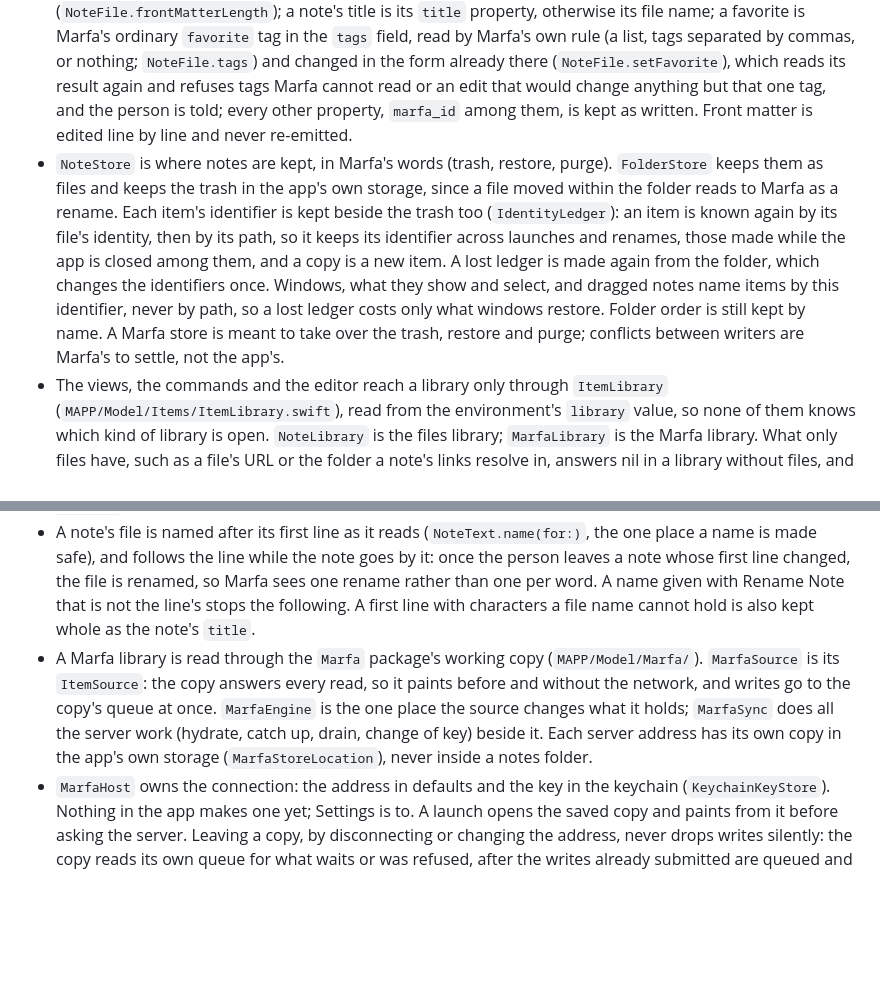
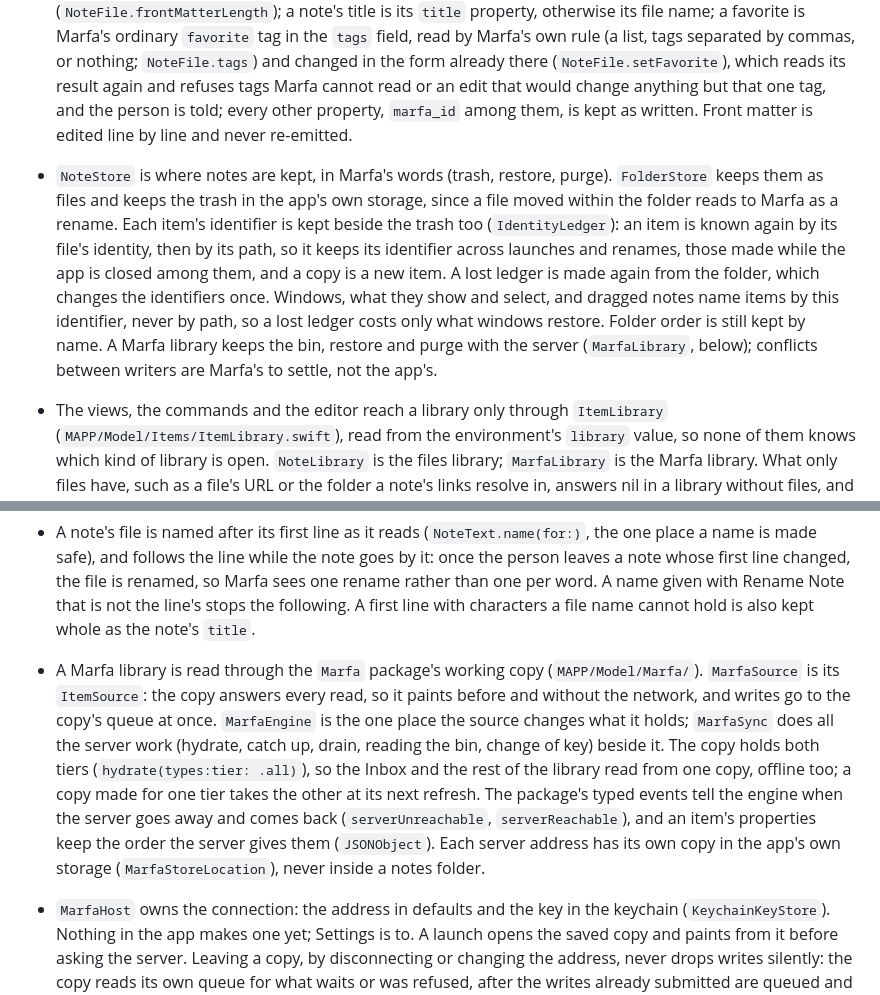
Before and after one commit to withmarfa/mapp, a Markdown page: AGENTS.md, 2 parts joined by grey strips. Rendered like a GitHub page; blank space fills up the shorter version.

Commit message:
docs(agents): describe the Marfa library after marfa-swift 0.0.6

```diff
--- a/AGENTS.md
+++ b/AGENTS.md
@@ -47,9 +47,9 @@ MAPP: a native macOS markdown notes app with a sidebar, a list and a page, in th
 
 - Notes are `.md` files in the folder the person picks; each directory at the top of it is a folder, and the files at the top are the Inbox. Anything whose name starts with a dot, such as Marfa's `.marfa`, and the `Attachments` folder are not notes. The folder is remembered as a security-scoped bookmark.
 - The folder is shaped so Marfa's folder device can sync it. Front matter is found by Marfa's rule (`NoteFile.frontMatterLength`); a note's title is its `title` property, otherwise its file name; a favorite is Marfa's ordinary `favorite` tag in the `tags` field, read by Marfa's own rule (a list, tags separated by commas, or nothing; `NoteFile.tags`) and changed in the form already there (`NoteFile.setFavorite`), which reads its result again and refuses tags Marfa cannot read or an edit that would change anything but that one tag, and the person is told; every other property, `marfa_id` among them, is kept as written. Front matter is edited line by line and never re-emitted.
-- `NoteStore` is where notes are kept, in Marfa's words (trash, restore, purge). `FolderStore` keeps them as files and keeps the trash in the app's own storage, since a file moved within the folder reads to Marfa as a rename. Each item's identifier is kept beside the trash too (`IdentityLedger`): an item is known again by its file's identity, then by its path, so it keeps its identifier across launches and renames, those made while the app is closed among them, and a copy is a new item. A lost ledger is made again from the folder, which changes the identifiers once. Windows, what they show and select, and dragged notes name items by this identifier, never by path, so a lost ledger costs only what windows restore. Folder order is still kept by name. A Marfa store is meant to take over the trash, restore and purge; conflicts between writers are Marfa's to settle, not the app's.
+- `NoteStore` is where notes are kept, in Marfa's words (trash, restore, purge). `FolderStore` keeps them as files and keeps the trash in the app's own storage, since a file moved within the folder reads to Marfa as a rename. Each item's identifier is kept beside the trash too (`IdentityLedger`): an item is known again by its file's identity, then by its path, so it keeps its identifier across launches and renames, those made while the app is closed among them, and a copy is a new item. A lost ledger is made again from the folder, which changes the identifiers once. Windows, what they show and select, and dragged notes name items by this identifier, never by path, so a lost ledger costs only what windows restore. Folder order is still kept by name. A Marfa library keeps the bin, restore and purge with the server (`MarfaLibrary`, below); conflicts between writers are Marfa's to settle, not the app's.
 - The views, the commands and the editor reach a library only through `ItemLibrary` (`MAPP/Model/Items/ItemLibrary.swift`), read from the environment's `library` value, so none of them knows which kind of library is open. `NoteLibrary` is the files library; `MarfaLibrary` is the Marfa library. What only files have, such as a file's URL or the folder a note's links resolve in, answers nil in a library without files, and a write a library cannot make is left out of its `capabilities`, so the views dim or hide the command and refuse the drop: moving, erasing for good, renaming a file, editing folders and importing files each have one. Rename Note names a note's file, which only files have; a title is a property, which any library edits. `FakeItemLibrary` in the tests holds items in memory, for testing the views' models without a folder.
 - `NoteLibrary` decides every path and hands the store one change at a time, which the store makes in order off the main thread, coordinated and whole. New Item keeps an in-window draft until the person enters the content area or submits the title. Creation then writes the chosen title, type and parent through the same store; later body edits are saved by the editor. An edit typed on text the note no longer holds, as when another app or window changed it while the person typed, is kept beside the note as `<name> (Conflicted Copy).md` rather than written over that change, and the person is told.
 - A note's file is named after its first line as it reads (`NoteText.name(for:)`, the one place a name is made safe), and follows the line while the note goes by it: once the person leaves a note whose first line changed, the file is renamed, so Marfa sees one rename rather than one per word. A name given with Rename Note that is not the line's stops the following. A first line with characters a file name cannot hold is also kept whole as the note's `title`.
-- A Marfa library is read through the `Marfa` package's working copy (`MAPP/Model/Marfa/`). `MarfaSource` is its `ItemSource`: the copy answers every read, so it paints before and without the network, and writes go to the copy's queue at once. `MarfaEngine` is the one place the source changes what it holds; `MarfaSync` does all the server work (hydrate, catch up, drain, change of key) beside it. Each server address has its own copy in the app's own storage (`MarfaStoreLocation`), never inside a notes folder.
+- A Marfa library is read through the `Marfa` package's working copy (`MAPP/Model/Marfa/`). `MarfaSource` is its `ItemSource`: the copy answers every read, so it paints before and without the network, and writes go to the copy's queue at once. `MarfaEngine` is the one place the source changes what it holds; `MarfaSync` does all the server work (hydrate, catch up, drain, reading the bin, change of key) beside it. The copy holds both tiers (`hydrate(types:tier: .all)`), so the Inbox and the rest of the library read from one copy, offline too; a copy made for one tier takes the other at its next refresh. The package's typed events tell the engine when the server goes away and comes back (`serverUnreachable`, `serverReachable`), and an item's properties keep the order the server gives them (`JSONObject`). Each server address has its own copy in the app's own storage (`MarfaStoreLocation`), never inside a notes folder.
 - `MarfaHost` owns the connection: the address in defaults and the key in the keychain (`KeychainKeyStore`). Nothing in the app makes one yet; Settings is to. A launch opens the saved copy and paints from it before asking the server. Leaving a copy, by disconnecting or changing the address, never drops writes silently: the copy reads its own queue for what waits or was refused, after the writes already submitted are queued and in the same step as it closes, and while any do the person chooses to keep the copy, which connecting the same address again resumes, or to discard it. A discard names the writes the person was shown, so one that lands after, such as a late save, keeps the copy and the person is asked again. A discarded copy is marked before anything is removed and is never opened again as it was. A refused key parks the queue until Settings gives another, and the parked writes go with the next drain; a key that works is kept until the server has taken the new one. Writes made while the key changes wait for the copy rather than fail. Tests keep keys in memory and use a temporary store location, never the keychain or the default location.
```
Also changed, not shown: other parts of AGENTS.md (+7 -1 lines).
